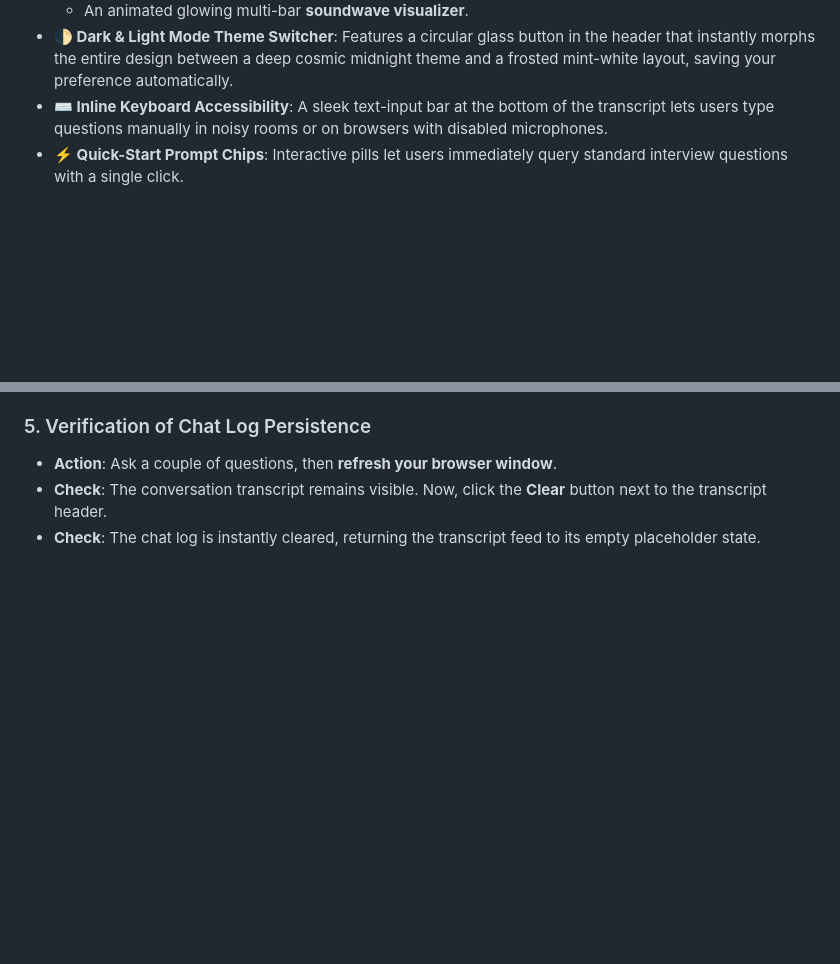
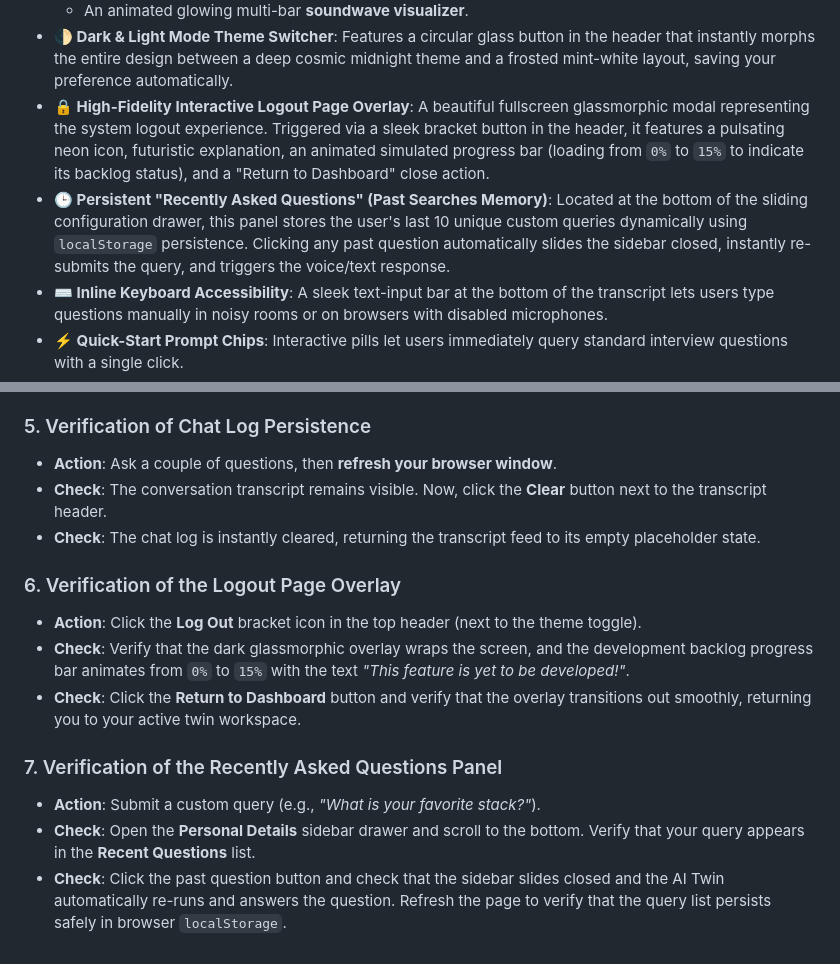
Before and after one commit to BALURAVI11/AIbot, a Markdown page: README.md, 2 parts joined by grey strips. GitHub-like rendering; blank space fills up the shorter version.

Commit message:
docs: document Logout Page overlay and Recently Asked Questions features in README

```diff
--- a/README.md
+++ b/README.md
@@ -47,6 +47,8 @@ If you do not have Node.js installed, you can run the files directly:
     *   An **interactive voice orb** that breathes in idle mode, pulses crimson when listening, rotates gradient mesh layers when thinking, and ripples concentric wave vectors when speaking.
     *   An animated glowing multi-bar **soundwave visualizer**.
 *   **🌓 Dark & Light Mode Theme Switcher**: Features a circular glass button in the header that instantly morphs the entire design between a deep cosmic midnight theme and a frosted mint-white layout, saving your preference automatically.
+*   **🔒 High-Fidelity Interactive Logout Page Overlay**: A beautiful fullscreen glassmorphic modal representing the system logout experience. Triggered via a sleek bracket button in the header, it features a pulsating neon icon, futuristic explanation, an animated simulated progress bar (loading from `0%` to `15%` to indicate its backlog status), and a "Return to Dashboard" close action.
+*   **🕒 Persistent "Recently Asked Questions" (Past Searches Memory)**: Located at the bottom of the sliding configuration drawer, this panel stores the user's last 10 unique custom queries dynamically using `localStorage` persistence. Clicking any past question automatically slides the sidebar closed, instantly re-submits the query, and triggers the voice/text response.
 *   **⌨️ Inline Keyboard Accessibility**: A sleek text-input bar at the bottom of the transcript lets users type questions manually in noisy rooms or on browsers with disabled microphones.
 *   **⚡ Quick-Start Prompt Chips**: Interactive pills let users immediately query standard interview questions with a single click.
 *   **⚙️ Live Configuration Dashboard (Train Your Twin)**: A beautiful slide-out drawer dashboard where users can review, edit, and save custom answers. Edits instantly retrain the AI Twin!
@@ -144,3 +146,13 @@ Follow this simple, step-by-step checklist to systematically verify every requir
 *   **Action**: Ask a couple of questions, then **refresh your browser window**.
 *   **Check**: The conversation transcript remains visible. Now, click the **Clear** button next to the transcript header.
 *   **Check**: The chat log is instantly cleared, returning the transcript feed to its empty placeholder state.
+
+### 6. Verification of the Logout Page Overlay
+*   **Action**: Click the **Log Out** bracket icon in the top header (next to the theme toggle).
+*   **Check**: Verify that the dark glassmorphic overlay wraps the screen, and the development backlog progress bar animates from `0%` to `15%` with the text *"This feature is yet to be developed!"*.
+*   **Check**: Click the **Return to Dashboard** button and verify that the overlay transitions out smoothly, returning you to your active twin workspace.
+
+### 7. Verification of the Recently Asked Questions Panel
+*   **Action**: Submit a custom query (e.g., *"What is your favorite stack?"*).
+*   **Check**: Open the **Personal Details** sidebar drawer and scroll to the bottom. Verify that your query appears in the **Recent Questions** list.
+*   **Check**: Click the past question button and check that the sidebar slides closed and the AI Twin automatically re-runs and answers the question. Refresh the page to verify that the query list persists safely in browser `localStorage`.
```
